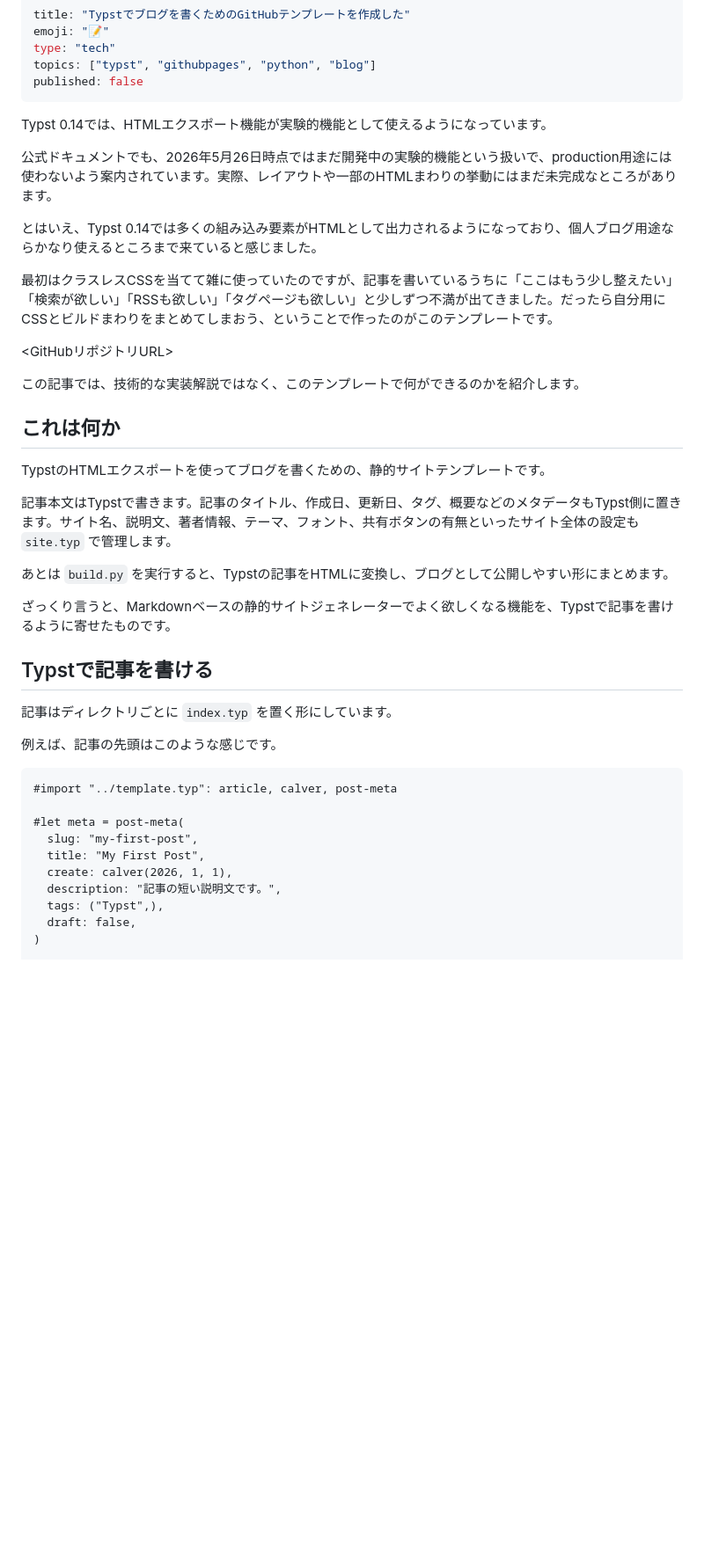
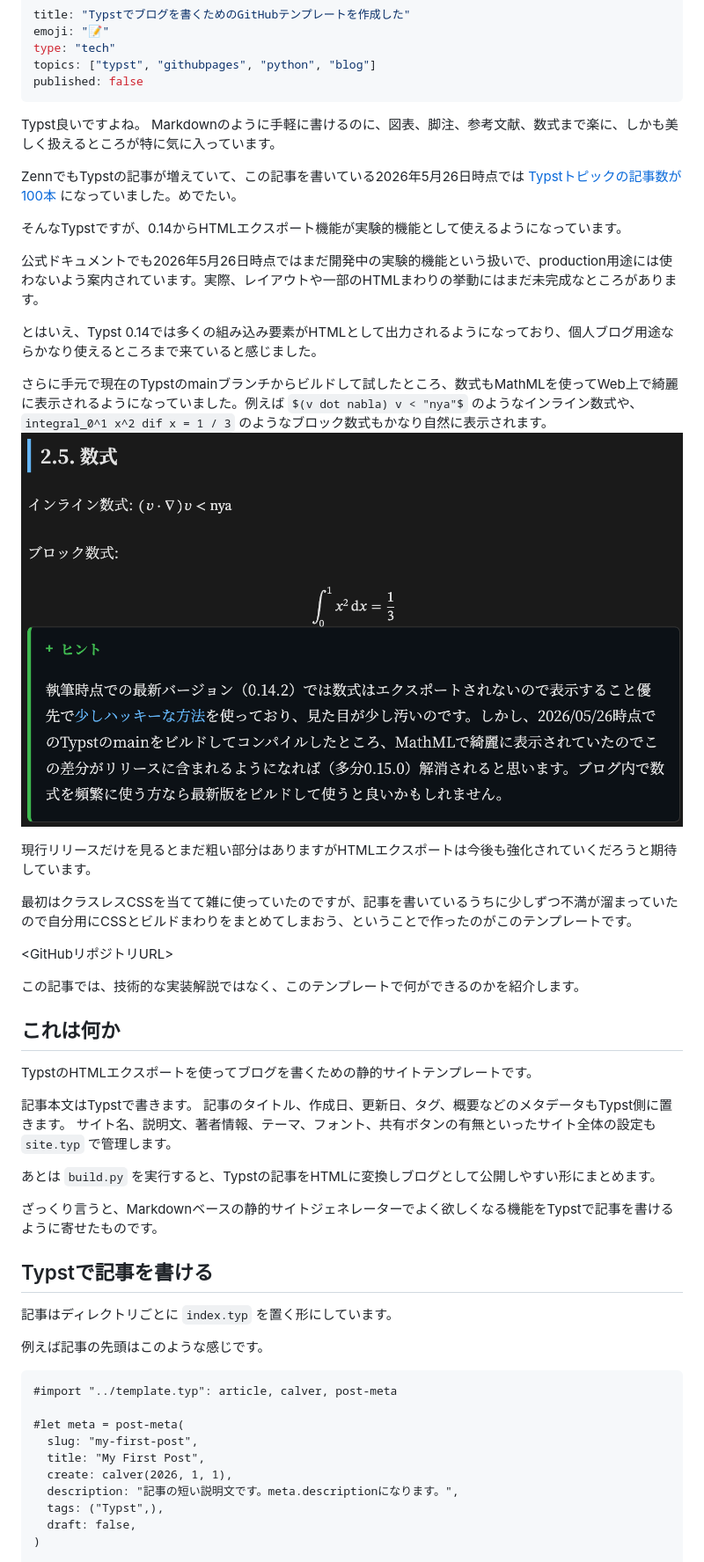
Before and after one commit to minimarimo3/typst-blog-template, a Markdown page: articles/typst-blog-template.md, the part around one of its changes. Shown at 88% size. Rendered like a GitHub page; pictures changed too: articles/MathML.png (added); blank space fills up the shorter version.

````diff
--- a/articles/typst-blog-template.md
+++ b/articles/typst-blog-template.md
@@ -6,13 +6,23 @@ topics: ["typst", "githubpages", "python", "blog"]
 published: false
 ---
 
-Typst 0.14では、HTMLエクスポート機能が実験的機能として使えるようになっています。
+Typst良いですよね。
+Markdownのように手軽に書けるのに、図表、脚注、参考文献、数式まで楽に、しかも美しく扱えるところが特に気に入っています。
 
-公式ドキュメントでも、2026年5月26日時点ではまだ開発中の実験的機能という扱いで、production用途には使わないよう案内されています。実際、レイアウトや一部のHTMLまわりの挙動にはまだ未完成なところがあります。
+ZennでもTypstの記事が増えていて、この記事を書いている2026年5月26日時点では [Typstトピックの記事数が100本](https://zenn.dev/topics/typst) になっていました。めでたい。
+
+そんなTypstですが、0.14からHTMLエクスポート機能が実験的機能として使えるようになっています。
+
+公式ドキュメントでも2026年5月26日時点ではまだ開発中の実験的機能という扱いで、production用途には使わないよう案内されています。実際、レイアウトや一部のHTMLまわりの挙動にはまだ未完成なところがあります。
 
 とはいえ、Typst 0.14では多くの組み込み要素がHTMLとして出力されるようになっており、個人ブログ用途ならかなり使えるところまで来ていると感じました。
 
-最初はクラスレスCSSを当てて雑に使っていたのですが、記事を書いているうちに「ここはもう少し整えたい」「検索が欲しい」「RSSも欲しい」「タグページも欲しい」と少しずつ不満が出てきました。だったら自分用にCSSとビルドまわりをまとめてしまおう、ということで作ったのがこのテンプレートです。
+さらに手元で現在のTypstのmainブランチからビルドして試したところ、数式もMathMLを使ってWeb上で綺麗に表示されるようになっていました。例えば `$(v dot nabla) v < "nya"$` のようなインライン数式や、`integral_0^1 x^2 dif x = 1 / 3` のようなブロック数式もかなり自然に表示されます。
+![Typstで書いた数式がHTMLエクスポート後にMathMLで綺麗にレンダリングされている](./MathML.png)
+
+現行リリースだけを見るとまだ粗い部分はありますがHTMLエクスポートは今後も強化されていくだろうと期待しています。
+
+最初はクラスレスCSSを当てて雑に使っていたのですが、記事を書いているうちに少しずつ不満が溜まっていたので自分用にCSSとビルドまわりをまとめてしまおう、ということで作ったのがこのテンプレートです。
 
 <GitHubリポジトリURL>
 
@@ -20,19 +30,21 @@ Typst 0.14では、HTMLエクスポート機能が実験的機能として使え
 
 ## これは何か
 
-TypstのHTMLエクスポートを使ってブログを書くための、静的サイトテンプレートです。
+TypstのHTMLエクスポートを使ってブログを書くための静的サイトテンプレートです。
 
-記事本文はTypstで書きます。記事のタイトル、作成日、更新日、タグ、概要などのメタデータもTypst側に置きます。サイト名、説明文、著者情報、テーマ、フォント、共有ボタンの有無といったサイト全体の設定も `site.typ` で管理します。
+記事本文はTypstで書きます。
+記事のタイトル、作成日、更新日、タグ、概要などのメタデータもTypst側に置きます。
+サイト名、説明文、著者情報、テーマ、フォント、共有ボタンの有無といったサイト全体の設定も `site.typ` で管理します。
 
-あとは `build.py` を実行すると、Typstの記事をHTMLに変換し、ブログとして公開しやすい形にまとめます。
+あとは `build.py` を実行すると、Typstの記事をHTMLに変換しブログとして公開しやすい形にまとめます。
 
-ざっくり言うと、Markdownベースの静的サイトジェネレーターでよく欲しくなる機能を、Typstで記事を書けるように寄せたものです。
+ざっくり言うと、Markdownベースの静的サイトジェネレーターでよく欲しくなる機能をTypstで記事を書けるように寄せたものです。
 
 ## Typstで記事を書ける
 
 記事はディレクトリごとに `index.typ` を置く形にしています。
 
-例えば、記事の先頭はこのような感じです。
+例えば記事の先頭はこのような感じです。
 
 ```typst
 #import "../template.typ": article, calver, post-meta
@@ -41,7 +53,7 @@ TypstのHTMLエクスポートを使ってブログを書くための、静的
   slug: "my-first-post",
   title: "My First Post",
   create: calver(2026, 1, 1),
-  description: "記事の短い説明文です。",
+  description: "記事の短い説明文です。meta.descriptionになります。",
   tags: ("Typst",),
   draft: false,
 )
````
Also changed, not shown: other parts of articles/typst-blog-template.md (+49 -39 lines), articles/custom-alert.png (added).
